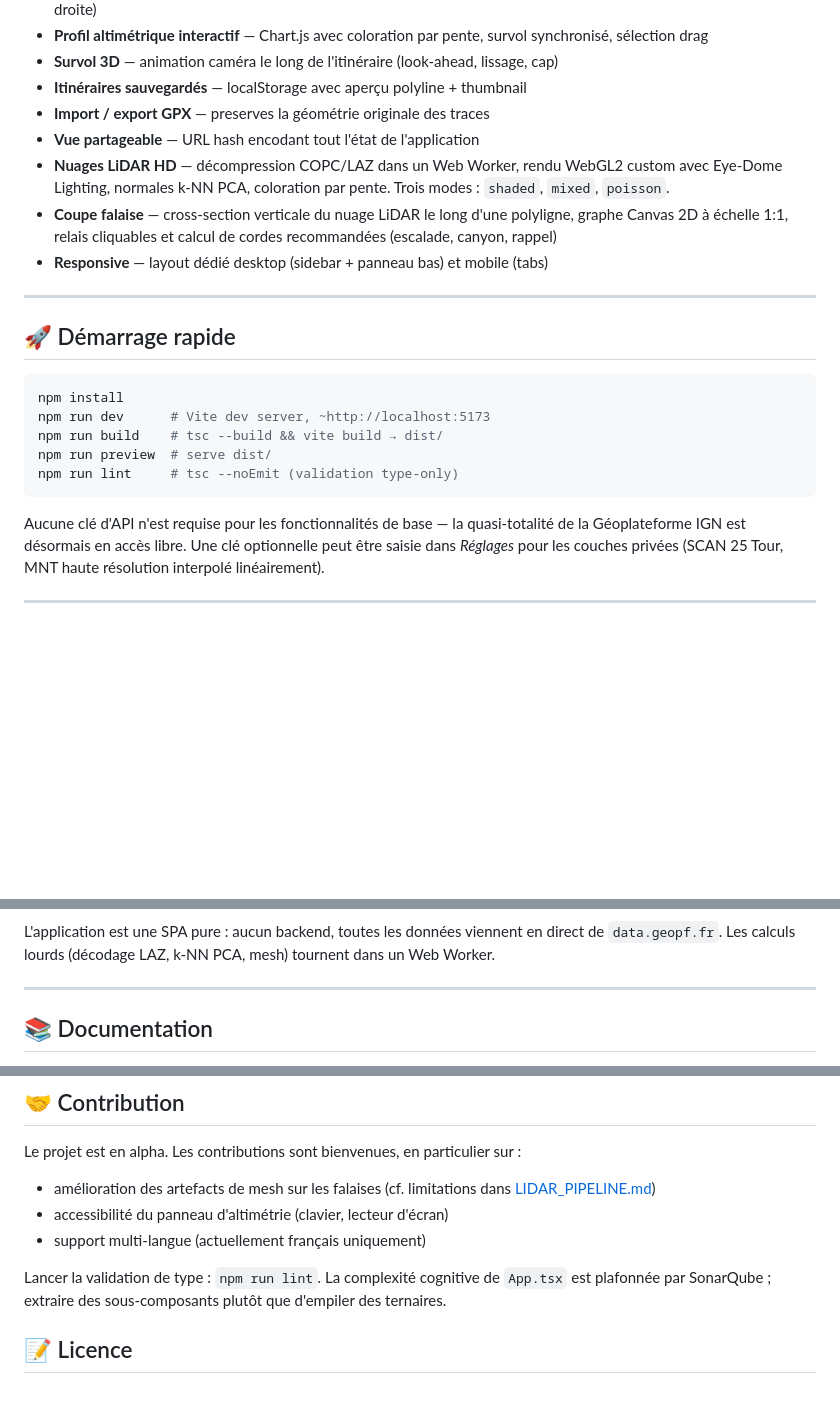
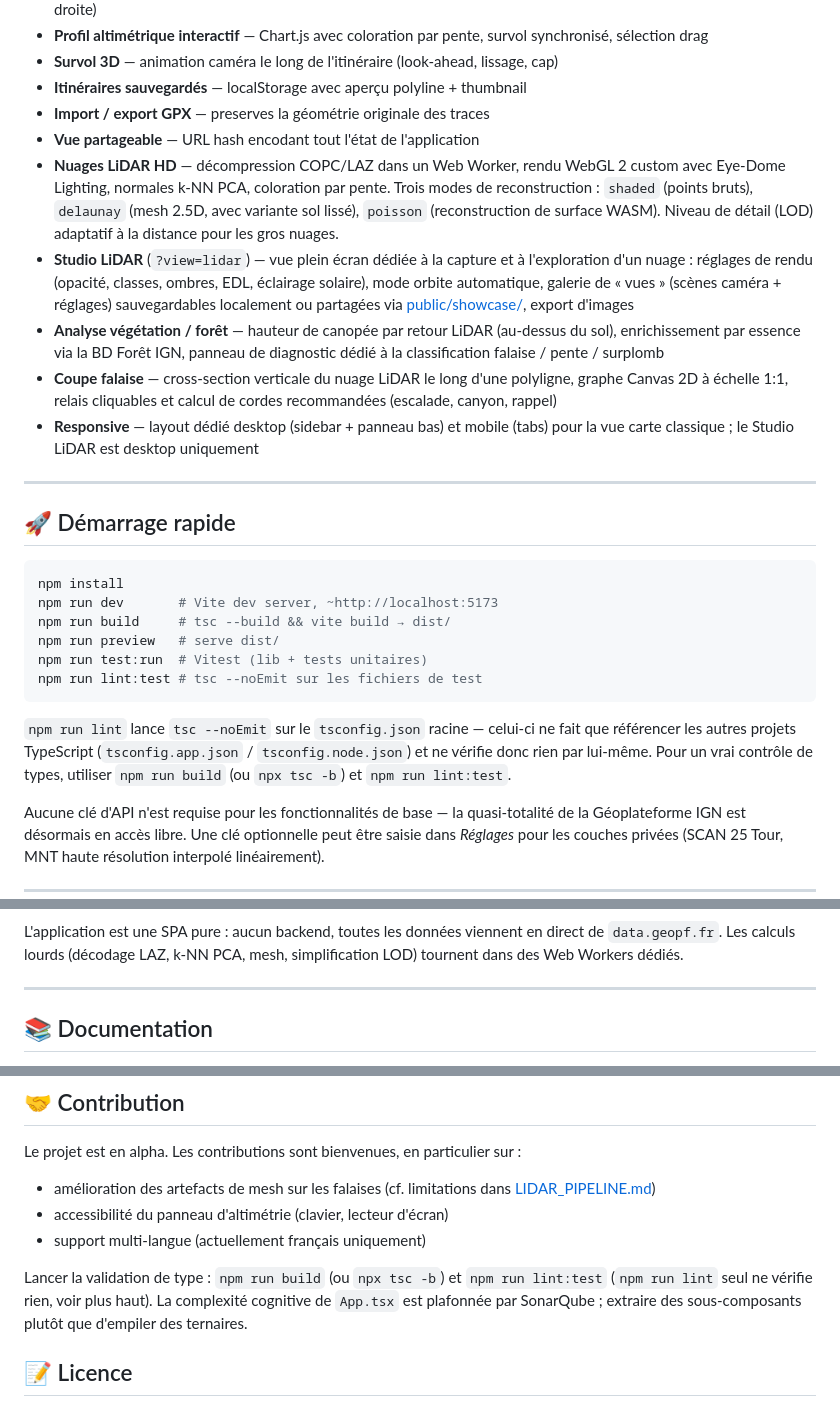
Before and after one commit to Plonk42/open-cairn, a Markdown page: README.md, 3 parts joined by grey strips. GitHub-like rendering; blank space fills up the shorter version.

````diff
--- a/README.md
+++ b/README.md
@@ -27,12 +27,23 @@ calculer des itinéraires de randonnée, et — sa particularité — décompres
 - **Itinéraires sauvegardés** — localStorage avec aperçu polyline + thumbnail
 - **Import / export GPX** — preserves la géométrie originale des traces
 - **Vue partageable** — URL hash encodant tout l'état de l'application
-- **Nuages LiDAR HD** — décompression COPC/LAZ dans un Web Worker, rendu WebGL2 custom avec
-  Eye-Dome Lighting, normales k-NN PCA, coloration par pente. Trois modes : `shaded`, `mixed`, `poisson`.
+- **Nuages LiDAR HD** — décompression COPC/LAZ dans un Web Worker, rendu WebGL 2 custom avec
+  Eye-Dome Lighting, normales k-NN PCA, coloration par pente. Trois modes de reconstruction :
+  `shaded` (points bruts), `delaunay` (mesh 2.5D, avec variante sol lissé), `poisson`
+  (reconstruction de surface WASM). Niveau de détail (LOD) adaptatif à la distance pour les
+  gros nuages.
+- **Studio LiDAR** (`?view=lidar`) — vue plein écran dédiée à la capture et à l'exploration d'un
+  nuage : réglages de rendu (opacité, classes, ombres, EDL, éclairage solaire), mode orbite
+  automatique, galerie de « vues » (scènes caméra + réglages) sauvegardables localement ou
+  partagées via [public/showcase/](public/showcase/), export d'images
+- **Analyse végétation / forêt** — hauteur de canopée par retour LiDAR (au-dessus du sol),
+  enrichissement par essence via la BD Forêt IGN, panneau de diagnostic dédié à la classification
+  falaise / pente / surplomb
 - **Coupe falaise** — cross-section verticale du nuage LiDAR le long d'une polyligne, graphe
   Canvas 2D à échelle 1:1, relais cliquables et calcul de cordes recommandées (escalade,
   canyon, rappel)
-- **Responsive** — layout dédié desktop (sidebar + panneau bas) et mobile (tabs)
+- **Responsive** — layout dédié desktop (sidebar + panneau bas) et mobile (tabs) pour la vue carte
+  classique ; le Studio LiDAR est desktop uniquement
 
 ---
 
@@ -40,11 +51,18 @@ calculer des itinéraires de randonnée, et — sa particularité — décompres
 
 ```bash
 npm install
-npm run dev      # Vite dev server, ~http://localhost:5173
-npm run build    # tsc --build && vite build → dist/
-npm run preview  # serve dist/
-npm run lint     # tsc --noEmit (validation type-only)
+npm run dev       # Vite dev server, ~http://localhost:5173
+npm run build     # tsc --build && vite build → dist/
+npm run preview   # serve dist/
+npm run test:run  # Vitest (lib + tests unitaires)
+npm run lint:test # tsc --noEmit sur les fichiers de test
 ```
+
+`npm run lint` lance `tsc --noEmit` sur le `tsconfig.json` racine — celui-ci
+ne fait que référencer les autres projets TypeScript (`tsconfig.app.json` /
+`tsconfig.node.json`) et ne vérifie donc rien par lui-même. Pour un vrai
+contrôle de types, utiliser `npm run build` (ou `npx tsc -b`) et
+`npm run lint:test`.
 
 Aucune clé d'API n'est requise pour les fonctionnalités de base — la quasi-totalité de la
 Géoplateforme IGN est désormais en accès libre. Une clé optionnelle peut être saisie dans
@@ -97,7 +121,8 @@ flowchart TB
 ```
 
 L'application est une SPA pure : aucun backend, toutes les données viennent en direct de
-`data.geopf.fr`. Les calculs lourds (décodage LAZ, k-NN PCA, mesh) tournent dans un Web Worker.
+`data.geopf.fr`. Les calculs lourds (décodage LAZ, k-NN PCA, mesh, simplification LOD) tournent
+dans des Web Workers dédiés.
 
 ---
 
@@ -155,7 +182,8 @@ Le projet est en alpha. Les contributions sont bienvenues, en particulier sur :
 - accessibilité du panneau d'altimétrie (clavier, lecteur d'écran)
 - support multi-langue (actuellement français uniquement)
 
-Lancer la validation de type : `npm run lint`. La complexité cognitive de `App.tsx` est
+Lancer la validation de type : `npm run build` (ou `npx tsc -b`) et `npm run lint:test`
+(`npm run lint` seul ne vérifie rien, voir plus haut). La complexité cognitive de `App.tsx` est
 plafonnée par SonarQube ; extraire des sous-composants plutôt que d'empiler des ternaires.
 
 ## 📝 Licence
````
Also changed, not shown: other parts of README.md (+14 -6 lines), docs/RELIEFMAPS_ARCHITECTURE.md (deleted, +0 -390 lines).
